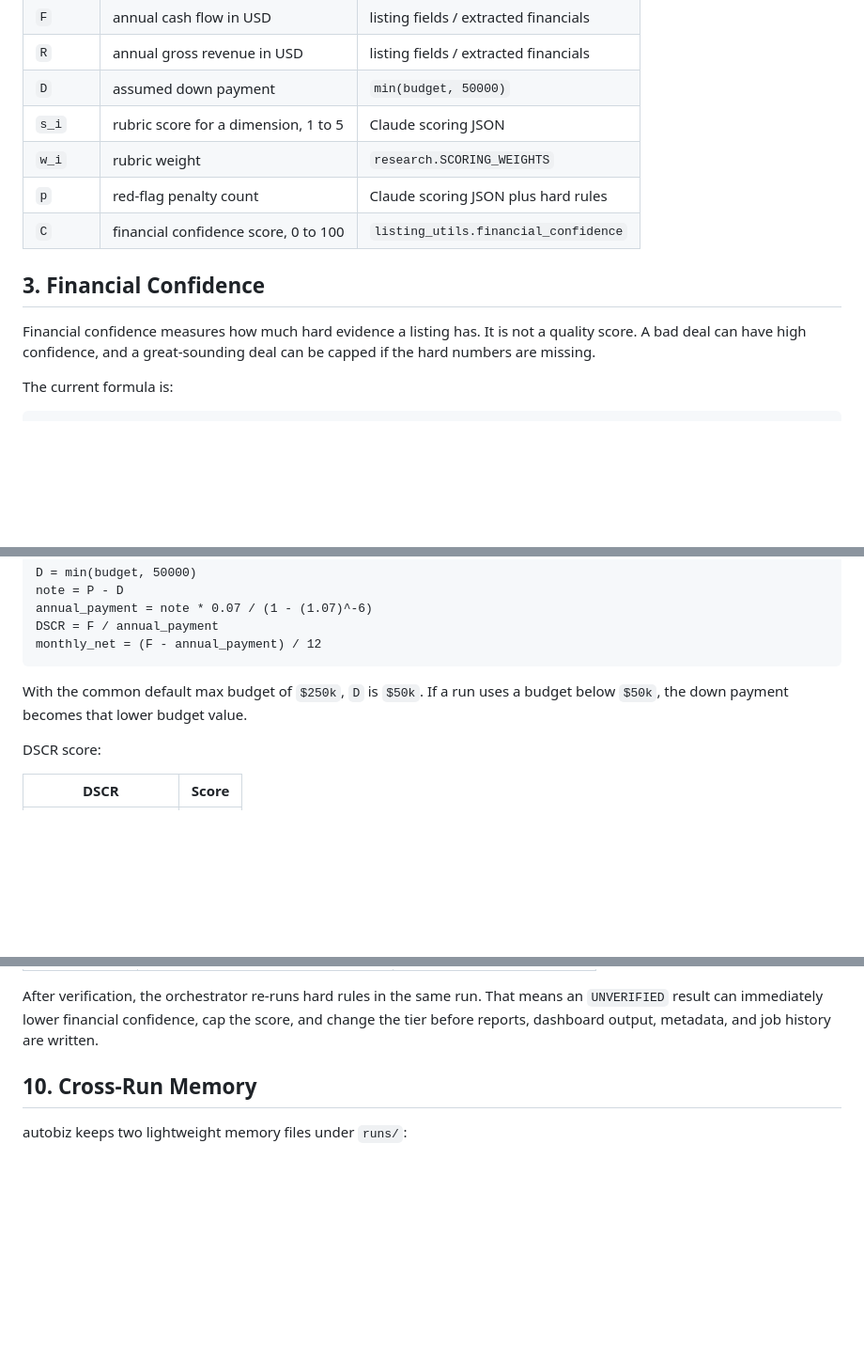
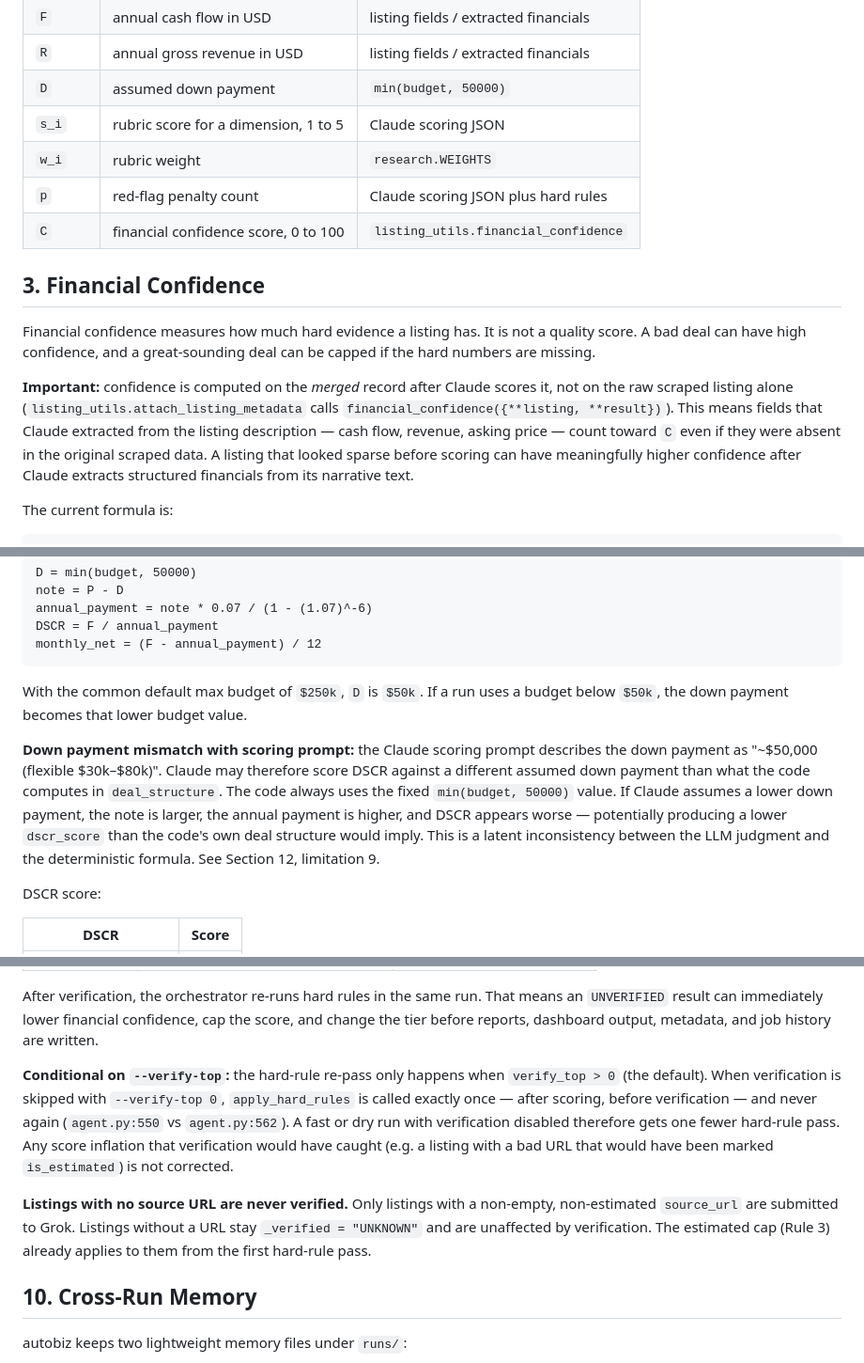
Before and after one commit to ndmx/autobiz, a Markdown page: docs/MATHEMATICAL_MODEL.md, 3 parts joined by grey strips. Shown at 94% size. GitHub-like rendering; blank space fills up the shorter version.

Commit message:
Expand mathematical model validation notes

```diff
--- a/docs/MATHEMATICAL_MODEL.md
+++ b/docs/MATHEMATICAL_MODEL.md
@@ -49,7 +49,7 @@ evidence should not rank above better-documented listings.
 | `R` | annual gross revenue in USD | listing fields / extracted financials |
 | `D` | assumed down payment | `min(budget, 50000)` |
 | `s_i` | rubric score for a dimension, 1 to 5 | Claude scoring JSON |
-| `w_i` | rubric weight | `research.SCORING_WEIGHTS` |
+| `w_i` | rubric weight | `research.WEIGHTS` |
 | `p` | red-flag penalty count | Claude scoring JSON plus hard rules |
 | `C` | financial confidence score, 0 to 100 | `listing_utils.financial_confidence` |
 
@@ -58,6 +58,14 @@ evidence should not rank above better-documented listings.
 Financial confidence measures how much hard evidence a listing has. It is not a
 quality score. A bad deal can have high confidence, and a great-sounding deal
 can be capped if the hard numbers are missing.
+
+**Important:** confidence is computed on the *merged* record after Claude scores
+it, not on the raw scraped listing alone (`listing_utils.attach_listing_metadata`
+calls `financial_confidence({**listing, **result})`). This means fields that
+Claude extracted from the listing description — cash flow, revenue, asking price
+— count toward `C` even if they were absent in the original scraped data. A
+listing that looked sparse before scoring can have meaningfully higher confidence
+after Claude extracts structured financials from its narrative text.
 
 The current formula is:
 
@@ -193,6 +207,16 @@ monthly_net = (F - annual_payment) / 12
 With the common default max budget of `$250k`, `D` is `$50k`. If a run uses a
 budget below `$50k`, the down payment becomes that lower budget value.
 
+**Down payment mismatch with scoring prompt:** the Claude scoring prompt
+describes the down payment as "~$50,000 (flexible $30k–$80k)". Claude may
+therefore score DSCR against a different assumed down payment than what the code
+computes in `deal_structure`. The code always uses the fixed `min(budget,
+50000)` value. If Claude assumes a lower down payment, the note is larger, the
+annual payment is higher, and DSCR appears worse — potentially producing a lower
+`dscr_score` than the code's own deal structure would imply. This is a latent
+inconsistency between the LLM judgment and the deterministic formula. See
+Section 12, limitation 9.
+
 DSCR score:
 
 | DSCR | Score |
@@ -327,6 +368,19 @@ After verification, the orchestrator re-runs hard rules in the same run. That
 means an `UNVERIFIED` result can immediately lower financial confidence, cap the
 score, and change the tier before reports, dashboard output, metadata, and job
 history are written.
+
+**Conditional on `--verify-top`:** the hard-rule re-pass only happens when
+`verify_top > 0` (the default). When verification is skipped with
+`--verify-top 0`, `apply_hard_rules` is called exactly once — after scoring,
+before verification — and never again (`agent.py:550` vs `agent.py:562`). A
+fast or dry run with verification disabled therefore gets one fewer hard-rule
+pass. Any score inflation that verification would have caught (e.g. a listing
+with a bad URL that would have been marked `is_estimated`) is not corrected.
+
+**Listings with no source URL are never verified.** Only listings with a
+non-empty, non-estimated `source_url` are submitted to Grok. Listings without a
+URL stay `_verified = "UNKNOWN"` and are unaffected by verification. The
+estimated cap (Rule 3) already applies to them from the first hard-rule pass.
 
 ## 10. Cross-Run Memory
 
```
Also changed, not shown: other parts of docs/MATHEMATICAL_MODEL.md (+29 -0 lines).
